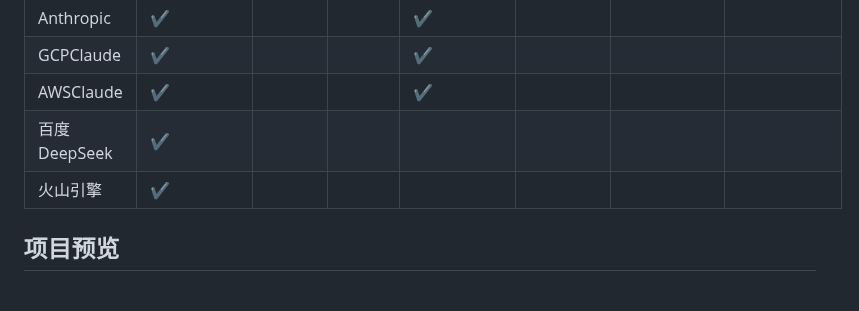
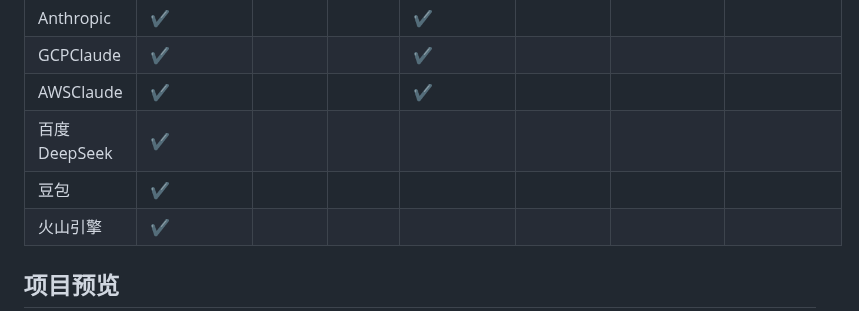
Before and after one commit to iimeta/fastapi, a Markdown page: README.MD, the part around one of its changes. Drawn GitHub-style; blank space fills up the shorter version.

```diff
--- a/README.MD
+++ b/README.MD
@@ -30,6 +30,7 @@
 | GCPClaude    | ✔️         |       |        | ✔️        |          |           |            |
 | AWSClaude    | ✔️         |       |        | ✔️        |          |           |            |
 | 百度DeepSeek | ✔️         |       |        |           |          |           |            |
+| 豆包         | ✔️         |       |        |           |          |           |            |
 | 火山引擎     | ✔️         |       |        |           |          |           |            |
 
 ## 项目预览
```
Also changed, not shown: other parts of README.MD (+1 -1 lines).
